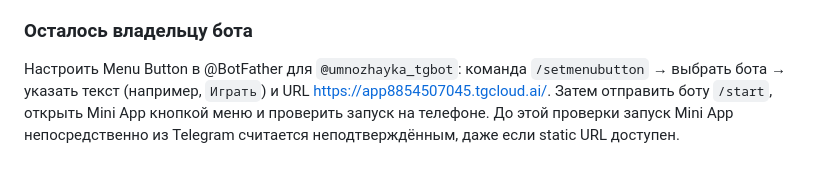
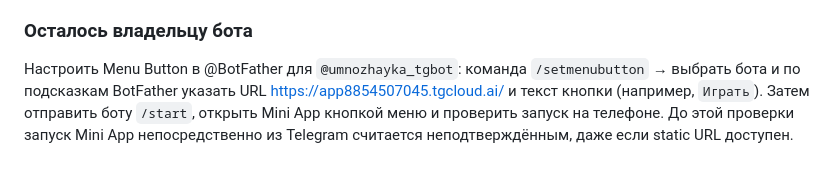
Before and after one commit to dvpot/umnozhayka, a Markdown page: docs/TELEGRAM_DEPLOY.md, the part around the change. GitHub-like rendering.

Commit message:
docs: clarify BotFather menu button setup

```diff
--- a/docs/TELEGRAM_DEPLOY.md
+++ b/docs/TELEGRAM_DEPLOY.md
@@ -36,4 +36,4 @@ CLI-токен требуется для привязки локальной м
 
 ### Осталось владельцу бота
 
-Настроить Menu Button в @BotFather для `@umnozhayka_tgbot`: команда `/setmenubutton` → выбрать бота → указать текст (например, `Играть`) и URL <https://app8854507045.tgcloud.ai/>. Затем отправить боту `/start`, открыть Mini App кнопкой меню и проверить запуск на телефоне. До этой проверки запуск Mini App непосредственно из Telegram считается неподтверждённым, даже если static URL доступен.
+Настроить Menu Button в @BotFather для `@umnozhayka_tgbot`: команда `/setmenubutton` → выбрать бота и по подсказкам BotFather указать URL <https://app8854507045.tgcloud.ai/> и текст кнопки (например, `Играть`). Затем отправить боту `/start`, открыть Mini App кнопкой меню и проверить запуск на телефоне. До этой проверки запуск Mini App непосредственно из Telegram считается неподтверждённым, даже если static URL доступен.
```
